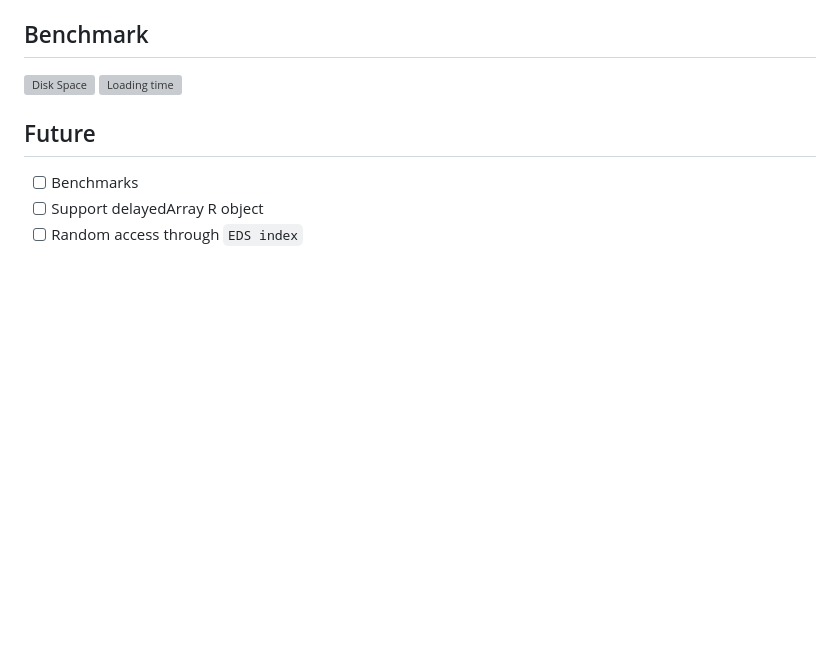
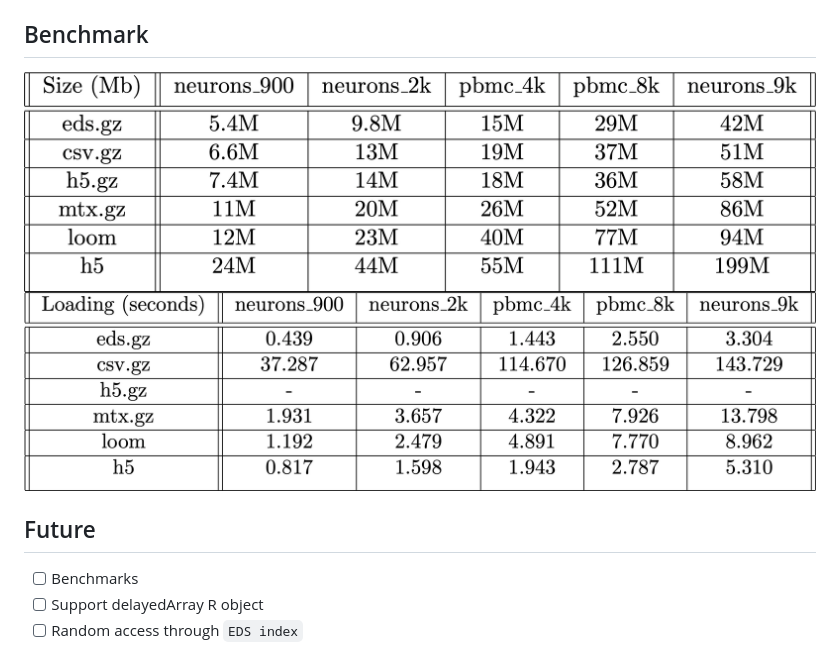
Before and after one commit to COMBINE-lab/EDS, a Markdown page: README.md, the part around the change. Drawn GitHub-style; pictures changed too: benchmarks/size.jpg (added), benchmarks/time.jpg (added); blank space fills up the shorter version; grey boxes are pictures that could not be loaded.

Commit message:
pdf to jpg

```diff
--- a/README.md
+++ b/README.md
@@ -12,8 +12,8 @@ There are other formats (such as [loom](https://github.com/linnarsson-lab/loompy
 We have a simple rust code inside the `src-rs`, it can be installed using `cargo build --release` and can be used as `./target/release/eds convert -e <eds_file> -c <num_cells> -f <num_features>`.
 
 ## Benchmark
-![Disk Space](https://github.com/COMBINE-lab/EDS/blob/master/benchmarks/size.pdf)
-![Loading time](https://github.com/COMBINE-lab/EDS/blob/master/benchmarks/time.pdf)
+![Disk Space](https://github.com/COMBINE-lab/EDS/blob/master/benchmarks/size.jpg)
+![Loading time](https://github.com/COMBINE-lab/EDS/blob/master/benchmarks/time.jpg)
 
 ## Future
 - [ ] Benchmarks
```
Also changed, not shown: 2 other files.
